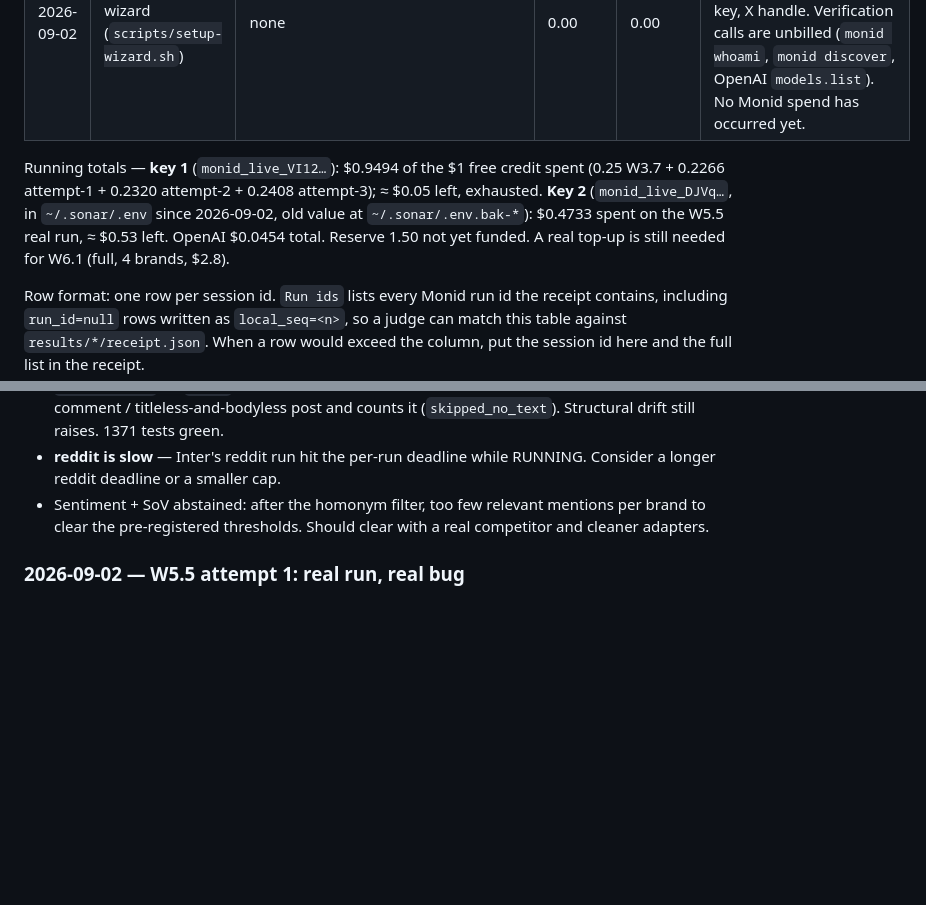
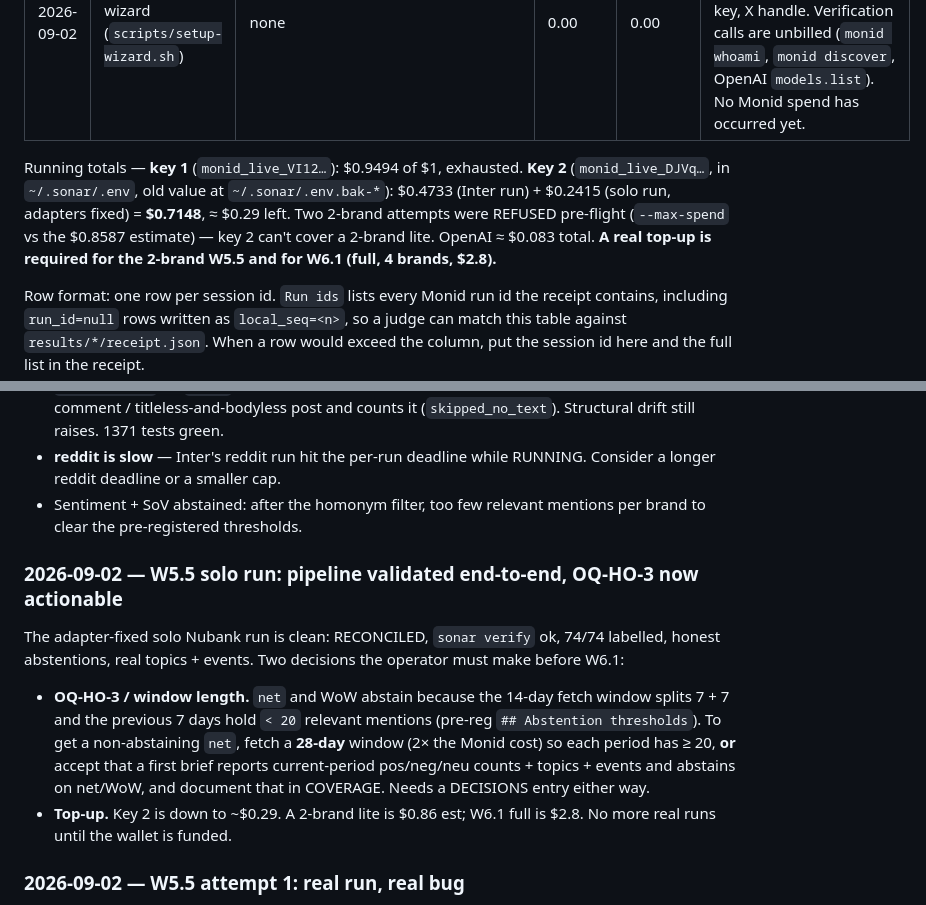
Before and after one commit to caiotheodoro/sonar, a Markdown page: docs/HANDOFF.md, 2 parts joined by grey strips. Drawn GitHub-style; blank space fills up the shorter version.

Commit message:
HANDOFF: W5.5 solo run RECONCILED end-to-end — all 3 bug classes fixed, OQ-HO-3 actionable
Solo Nubank on key 2 with adapters fixed: verdict RECONCILED, verify ok,
74/74 labelled, honest abstentions (no spurious schema_drift), real topic
+ 2 detected events. Sentiment net/WoW abstain per the pre-reg previous-
period minimum (14-day window, 7+7 split) — OQ-HO-3: pick a 28-day window
or document first-brief net-abstention. Key 2 ~$0.29; 2-brand runs need
a top-up.

```diff
--- a/docs/HANDOFF.md
+++ b/docs/HANDOFF.md
@@ -32,7 +33,7 @@ committed.
 | 2026-09-02 | W0.1 + W0.3 | none | 0.00 | 0.00 | keys stored in ~/.sonar/.env; monid whoami OK, balance $1.00; OpenAI models list OK (gpt-5.6-luna/terra present); 7 inspects saved to docs/monid/inspect/ (all free) |
 | 2026-09-02 | W0.1 setup wizard (`scripts/setup-wizard.sh`) | none | 0.00 | 0.00 | Wizard writes `~/.sonar/.env` (mode 600) with Monid key, budget, run cap, OpenAI key, X handle. Verification calls are unbilled (`monid whoami`, `monid discover`, OpenAI `models.list`). No Monid spend has occurred yet. |
 
-Running totals — **key 1** (`monid_live_VI12…`): $0.9494 of the $1 free credit spent (0.25 W3.7 + 0.2266 attempt-1 + 0.2320 attempt-2 + 0.2408 attempt-3); ≈ $0.05 left, exhausted. **Key 2** (`monid_live_DJVq…`, in `~/.sonar/.env` since 2026-09-02, old value at `~/.sonar/.env.bak-*`): $0.4733 spent on the W5.5 real run, ≈ $0.53 left. OpenAI $0.0454 total. Reserve 1.50 not yet funded. A real top-up is still needed for W6.1 (full, 4 brands, $2.8).
+Running totals — **key 1** (`monid_live_VI12…`): $0.9494 of $1, exhausted. **Key 2** (`monid_live_DJVq…`, in `~/.sonar/.env`, old value at `~/.sonar/.env.bak-*`): $0.4733 (Inter run) + $0.2415 (solo run, adapters fixed) = **$0.7148**, ≈ $0.29 left. Two 2-brand attempts were REFUSED pre-flight (`--max-spend` vs the $0.8587 estimate) — key 2 can't cover a 2-brand lite. OpenAI ≈ $0.083 total. **A real top-up is required for the 2-brand W5.5 and for W6.1 (full, 4 brands, $2.8).**
 
 Row format: one row per session id. `Run ids` lists every Monid run id
 the receipt contains, including `run_id=null` rows written as
@@ -162,8 +163,23 @@ The Nubank vs Inter lite run reached RECONCILED and `sonar verify` passes;
 - **reddit is slow** — Inter's reddit run hit the per-run deadline while
   RUNNING. Consider a longer reddit deadline or a smaller cap.
 - Sentiment + SoV abstained: after the homonym filter, too few relevant
-  mentions per brand to clear the pre-registered thresholds. Should
-  clear with a real competitor and cleaner adapters.
+  mentions per brand to clear the pre-registered thresholds.
+
+### 2026-09-02 — W5.5 solo run: pipeline validated end-to-end, OQ-HO-3 now actionable
+
+The adapter-fixed solo Nubank run is clean: RECONCILED, `sonar verify` ok,
+74/74 labelled, honest abstentions, real topics + events. Two decisions
+the operator must make before W6.1:
+
+- **OQ-HO-3 / window length.** `net` and WoW abstain because the 14-day
+  fetch window splits 7 + 7 and the previous 7 days hold `< 20` relevant
+  mentions (pre-reg `## Abstention thresholds`). To get a non-abstaining
+  `net`, fetch a **28-day** window (2× the Monid cost) so each period has
+  ≥ 20, **or** accept that a first brief reports current-period pos/neg/neu
+  counts + topics + events and abstains on net/WoW, and document that in
+  COVERAGE. Needs a DECISIONS entry either way.
+- **Top-up.** Key 2 is down to ~$0.29. A 2-brand lite is $0.86 est; W6.1
+  full is $2.8. No more real runs until the wallet is funded.
 
 ### 2026-09-02 — W5.5 attempt 1: real run, real bug
 
```
Also changed, not shown: other parts of docs/HANDOFF.md (+1 -0 lines).
